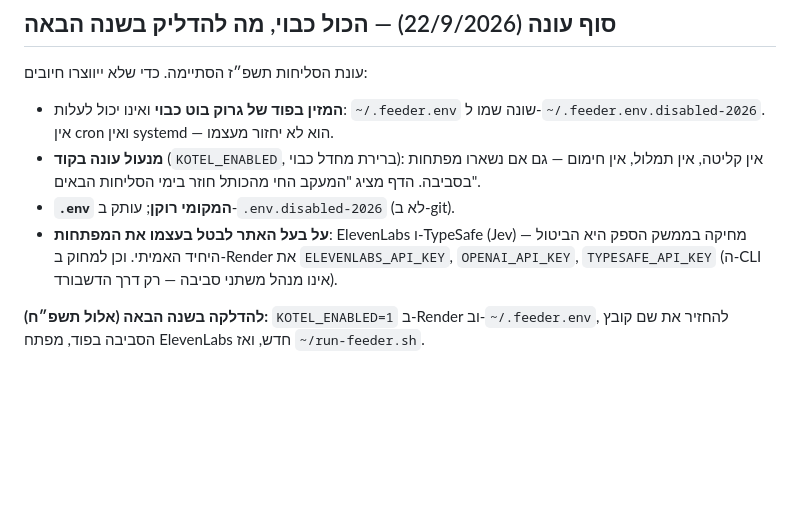
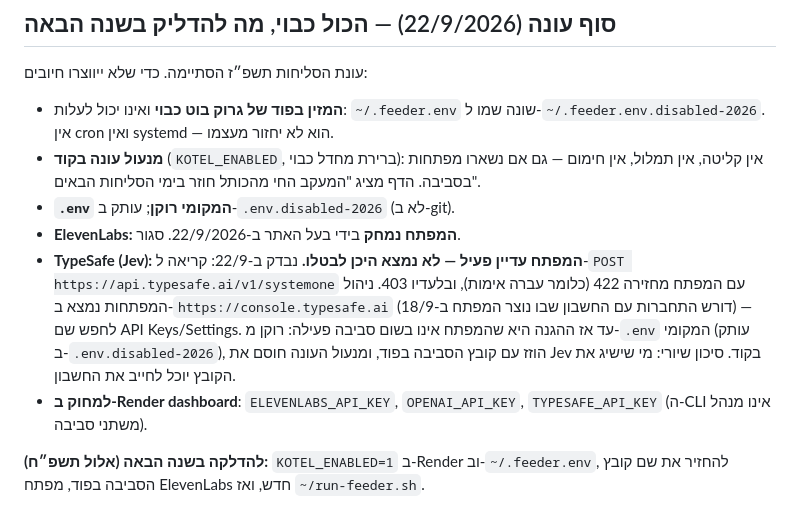
Before and after one commit to gruto-art/slichot-edot-hamizrach, a Markdown page: STATUS.md, the part around the change. Rendered like a GitHub page; blank space fills up the shorter version.

Commit message:
STATUS: ElevenLabs נמחק; מפתח TypeSafe עדיין פעיל ולא נמצא היכן לבטלו
Co-Authored-By: Claude Opus 5 <noreply@anthropic.com>

```diff
--- a/STATUS.md
+++ b/STATUS.md
@@ -8,10 +8,16 @@
   אין חימום — גם אם נשארו מפתחות בסביבה. הדף מציג "המעקב החי מהכותל חוזר בימי
   הסליחות הבאים".
 - **`.env` המקומי רוקן**; עותק ב-`.env.disabled-2026` (לא ב-git).
-- **על בעל האתר לבטל בעצמו את המפתחות**: ElevenLabs ו-TypeSafe (Jev) — מחיקה
-  בממשק הספק היא הביטול היחיד האמיתי. וכן למחוק ב-Render את
-  `ELEVENLABS_API_KEY`, `OPENAI_API_KEY`, `TYPESAFE_API_KEY` (ה-CLI אינו מנהל
-  משתני סביבה — רק דרך הדשבורד).
+- **ElevenLabs: המפתח נמחק** בידי בעל האתר ב-22/9/2026. סגור.
+- **TypeSafe (Jev): המפתח עדיין פעיל — לא נמצא היכן לבטלו.** נבדק ב-22/9:
+  קריאה ל-`POST https://api.typesafe.ai/v1/systemone` עם המפתח מחזירה 422
+  (כלומר עברה אימות), ובלעדיו 403. ניהול המפתחות נמצא ב-`https://console.typesafe.ai`
+  (דורש התחברות עם החשבון שבו נוצר המפתח ב-18/9) — לחפש שם API Keys/Settings.
+  עד אז ההגנה היא שהמפתח אינו בשום סביבה פעילה: רוקן מ-`.env` המקומי (עותק
+  ב-`.env.disabled-2026`), הוזז עם קובץ הסביבה בפוד, ומנעול העונה חוסם את Jev
+  בקוד. סיכון שיורי: מי שישיג את הקובץ יוכל לחייב את החשבון.
+- **למחוק ב-Render dashboard**: `ELEVENLABS_API_KEY`, `OPENAI_API_KEY`,
+  `TYPESAFE_API_KEY` (ה-CLI אינו מנהל משתני סביבה).
 
 **להדלקה בשנה הבאה (אלול תשפ״ח):** `KOTEL_ENABLED=1` ב-Render וב-`~/.feeder.env`,
 להחזיר את שם קובץ הסביבה בפוד, מפתח ElevenLabs חדש, ואז `~/run-feeder.sh`.
```
